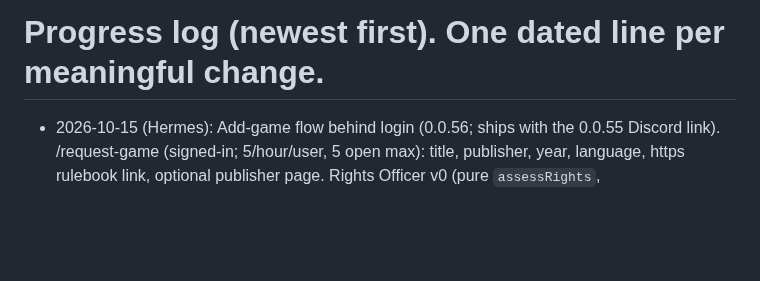
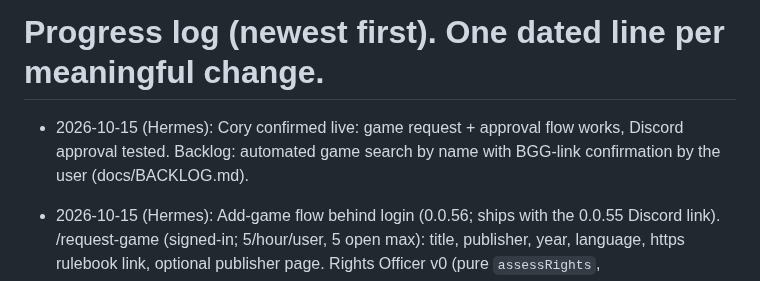
Before and after one commit to coryisakson/rogue, a Markdown page: docs/PROGRESS.md, the part around the change. GitHub-like rendering; blank space fills up the shorter version.

```diff
--- a/docs/PROGRESS.md
+++ b/docs/PROGRESS.md
@@ -1,5 +1,6 @@
 # Progress log (newest first). One dated line per meaningful change.
 
+- 2026-10-15 (Hermes): Cory confirmed live: game request + approval flow works, Discord approval tested. Backlog: automated game search by name with BGG-link confirmation by the user (docs/BACKLOG.md).
 - 2026-10-15 (Hermes): Add-game flow behind login (0.0.56; ships with the 0.0.55 Discord link). /request-game (signed-in; 5/hour/user, 5 open max): title, publisher, year, language, https rulebook link, optional publisher page. Rights Officer v0 (pure `assessRights`, packages/core/src/addgame, 10 tests) runs in the background: robots.txt via the gated fetcher, /.well-known/tdmrep.json, HEAD only (no redirects followed) for status/type/size/opt-out headers, SSRF guard (every resolved IP must be public; IP literals, internal names, odd ports refused at input). Verdict pass/problem/blocked; the terms-of-use check is ALWAYS left to the admin (Scout playbook step 4). /admin/requests lists requests with findings; Approve needs the 'I read the terms' box and is refused when blocked; it creates the game, inserts the host into approved_hosts (migration 0015, merged into the allowlist at runtime by dynamic-sources.ts, so recheck/curator see it) and runs ingest -> index -> Librarian in the background with progress shown to the requester; Reject needs a reason. Everything audit-logged; operator alert via notify.ts (log-only until the admins channel exists). Nothing is fetched before approval. NOT verified: a real submission (needs Cory's browser); the Librarian run on a new game; no tests for the web glue. Left: admin Discord buttons (admins channel), agent-assisted Scout (search for the rulebook link), per-game authority ranking.
 
 - 2026-10-15 (Hermes): Discord-to-Rogue user link (0.0.55). No new login flow: signing in with Discord on the website (or linking it on /account) already stores identities(provider='discord', uid = Discord user id), so the bot just looks that up. Rating buttons now store user_id when the voter is linked (migration 0014, FK ON DELETE CASCADE so account deletion removes the votes); earlier anonymous votes are claimed on sign-in/link via the salted hash (salt = admin token, server-only); account merge moves Discord votes before deleting the old user. Unlinked voters get a one-line tip. /account text updated. Left: verify live with Cory's browser + Discord click.
```
Also changed, not shown: docs/BACKLOG.md (+1 -0 lines).
